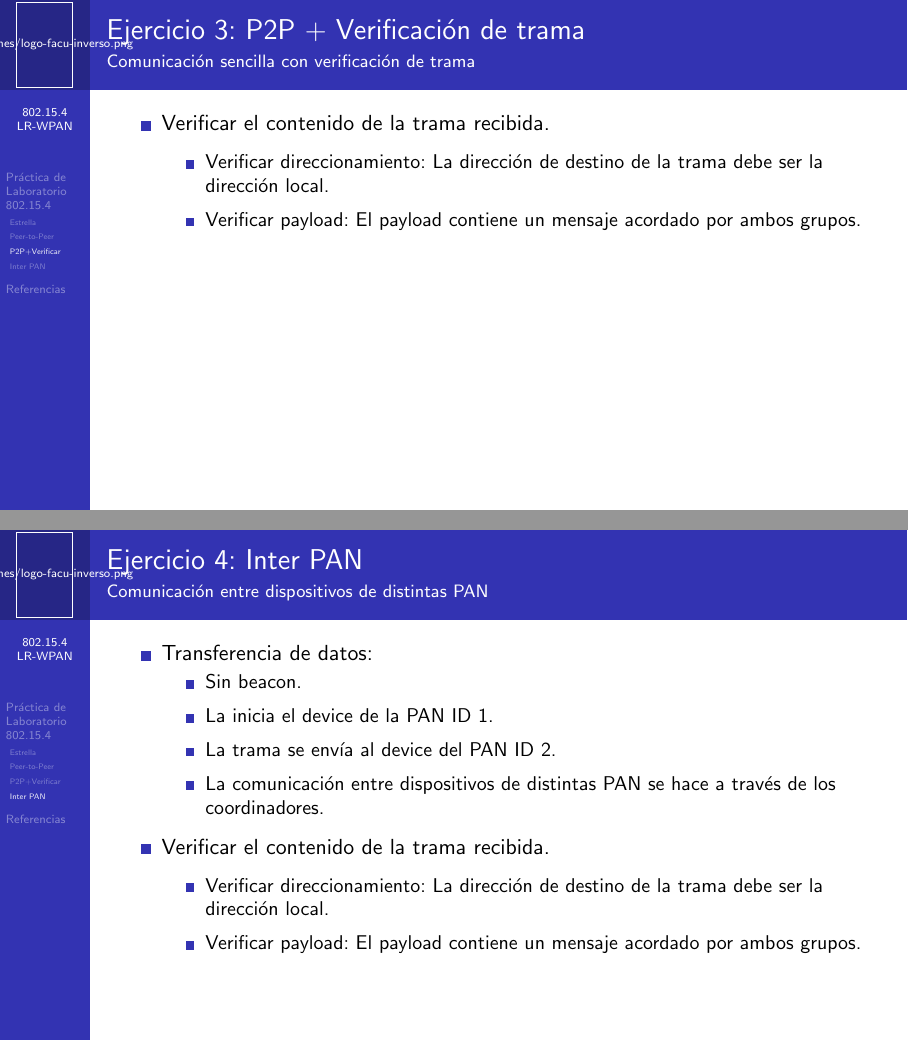
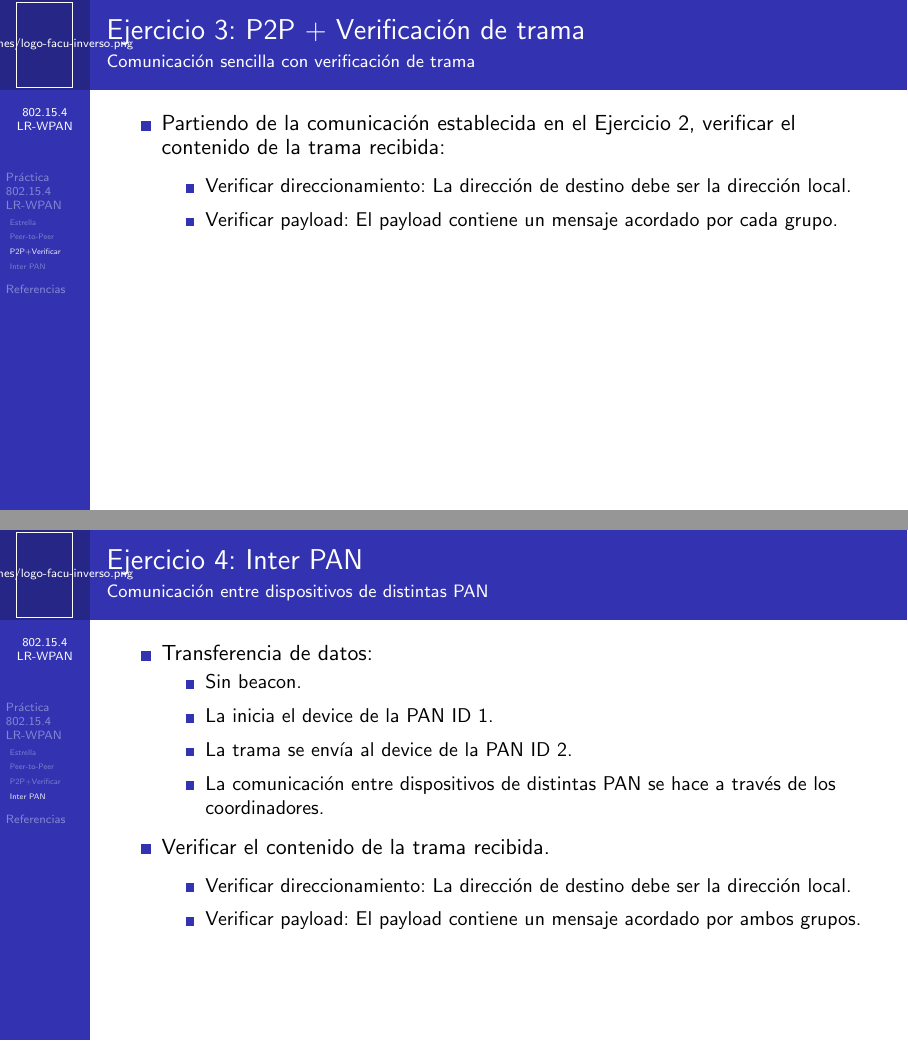
Before and after one commit to patriciobos/Protocolos_Latex, LaTeX slides (clase2/Presentacion.tex): pages 5 and 6 of 8, joined at a grey line. Compiled offline with pdfLaTeX.

Commit message:
portadas y otros

```diff
--- a/clase2/Presentacion.tex
+++ b/clase2/Presentacion.tex
@@ -27,7 +27,7 @@
 \setbeamercolor{bgcolor}{fg=white,bg=darkblue}
 
 \title[802.15.4 LR-WPAN]{Protocolos de Comunicación en Sistemas Embebidos}
-\subtitle{802.15.4 LR-WPAN}
+\subtitle{Práctica 802.15.4 LR-WPAN}
 \author[]{Ing. Patricio Bos, Esp. Ing. Juan Montilla}
 \institute[CESE-FIUBA]{Carrera de Especialización en Sistemas Embebidos - FIUBA}
 \date{}
@@ -118,7 +118,7 @@
 %
 %-------------------------------------------------%
 %-------------------------------------------------%
-\section{Práctica de Laboratorio 802.15.4}
+\section{Práctica 802.15.4 LR-WPAN}
 %-------------------------------------------------%
 %-------------------------------------------------%
 
@@ -192,12 +192,12 @@
 %-------------------------------------------------%
 \begin{frame}[t]{Ejercicio 3: P2P + Verificación de trama}{Comunicación sencilla con verificación de trama}
     \begin{itemize}
-        \item Verificar el contenido de la trama recibida.
+        \item Partiendo de la comunicación establecida en el Ejercicio 2, verificar el contenido de la trama recibida:
         \vspace{5px}
             \begin{itemize}
-            \item Verificar direccionamiento: La dirección de destino de la trama debe ser la dirección local.
+            \item Verificar direccionamiento: La dirección de destino debe ser la dirección local.
             \vspace{5px}
-            \item Verificar payload: El payload contiene un mensaje acordado por ambos grupos.
+            \item Verificar payload: El payload contiene un mensaje acordado por cada grupo.
             \vspace{5px}
             \end{itemize}
         \vspace{5px}
@@ -215,7 +215,7 @@
             \vspace{5px}
             \item La inicia el device de la PAN ID 1.
             \vspace{5px}
-            \item La trama se envía al device del PAN ID 2.
+            \item La trama se envía al device de la PAN ID 2.
             \vspace{5px}
             \item La comunicación entre dispositivos de distintas PAN se hace a través de los coordinadores.
             \vspace{5px}
@@ -223,7 +223,7 @@
         \item Verificar el contenido de la trama recibida.
         \vspace{5px}
             \begin{itemize}
-            \item Verificar direccionamiento: La dirección de destino de la trama debe ser la dirección local.
+            \item Verificar direccionamiento: La dirección de destino debe ser la dirección local.
             \vspace{5px}
             \item Verificar payload: El payload contiene un mensaje acordado por ambos grupos.
             \vspace{5px}
```
Also changed, not shown: clase2/Presentacion.tex (11 more changed lines).
